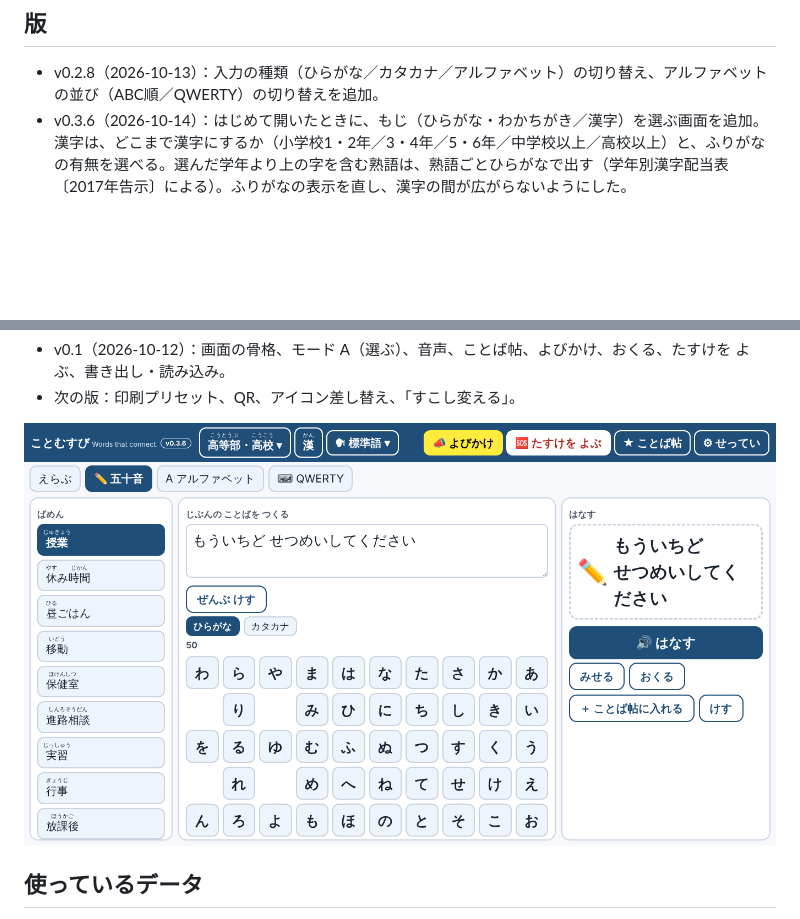
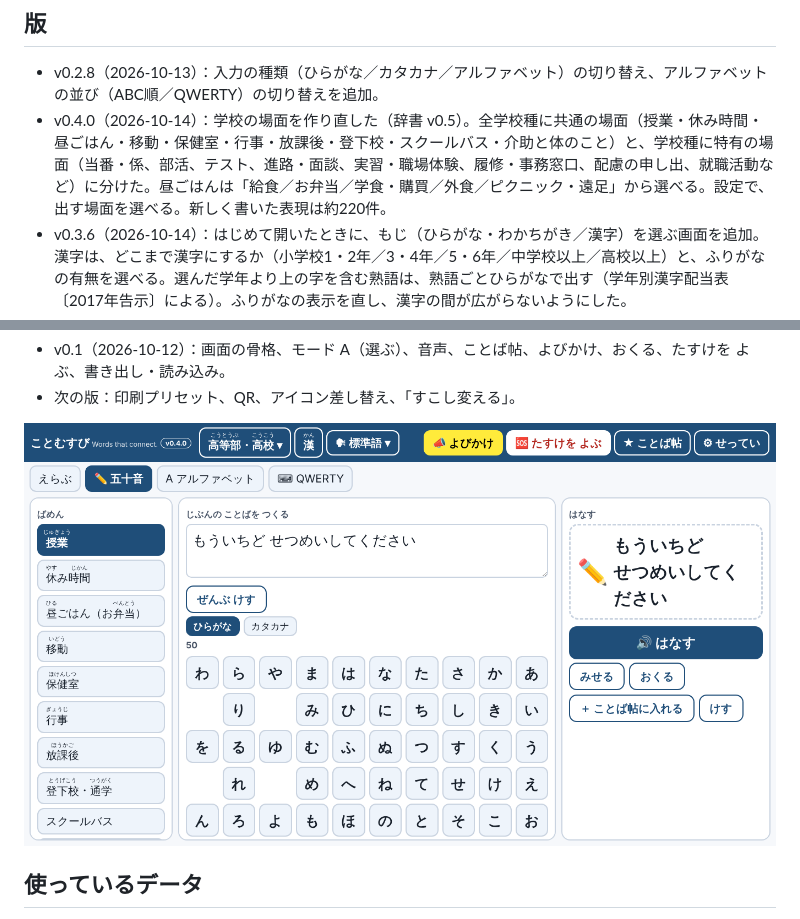
Before and after one commit to toitoitoi-lab/kotomusubi, a Markdown page: README.md, 2 parts joined by grey strips. GitHub-like rendering; pictures changed too: docs/preview.png; blank space fills up the shorter version.

```diff
--- a/README.md
+++ b/README.md
@@ -37,6 +37,7 @@ GitHub Pages で公開するだけで動きます（サーバー不要）。`ind
 
 ## 版
 - v0.2.8（2026-10-13）：入力の種類（ひらがな／カタカナ／アルファベット）の切り替え、アルファベットの並び（ABC順／QWERTY）の切り替えを追加。
+- v0.4.0（2026-10-14）：学校の場面を作り直した（辞書 v0.5）。全学校種に共通の場面（授業・休み時間・昼ごはん・移動・保健室・行事・放課後・登下校・スクールバス・介助と体のこと）と、学校種に特有の場面（当番・係、部活、テスト、進路・面談、実習・職場体験、履修・事務窓口、配慮の申し出、就職活動など）に分けた。昼ごはんは「給食／お弁当／学食・購買／外食／ピクニック・遠足」から選べる。設定で、出す場面を選べる。新しく書いた表現は約220件。
 - v0.3.6（2026-10-14）：はじめて開いたときに、もじ（ひらがな・わかちがき／漢字）を選ぶ画面を追加。漢字は、どこまで漢字にするか（小学校1・2年／3・4年／5・6年／中学校以上／高校以上）と、ふりがなの有無を選べる。選んだ学年より上の字を含む熟語は、熟語ごとひらがなで出す（学年別漢字配当表〔2017年告示〕による）。ふりがなの表示を直し、漢字の間が広がらないようにした。
 - v0.3.5（2026-10-14）：もじの表示を、「漢字＋ふりがな」（はじめの設定）／「ひらがな」（分かち書き）／「漢字かな」から選べる。上の「漢」ボタンで、順に切り替わる。「たちばを えらぶ」の見出しとボタンも、この設定に合わせて表示する。
 - v0.3.4（2026-10-14）：お国言葉の15地域すべてで、ことばが置き換わるようにした（語尾・言い回しのルールで自動変換。「ためし」）。置き換わった表現には「弁」の印が出る。「大切な ひょうげん」（困りごとの強いもの・相談窓口）は置き換えない。
```
Also changed, not shown: 16 other files.
